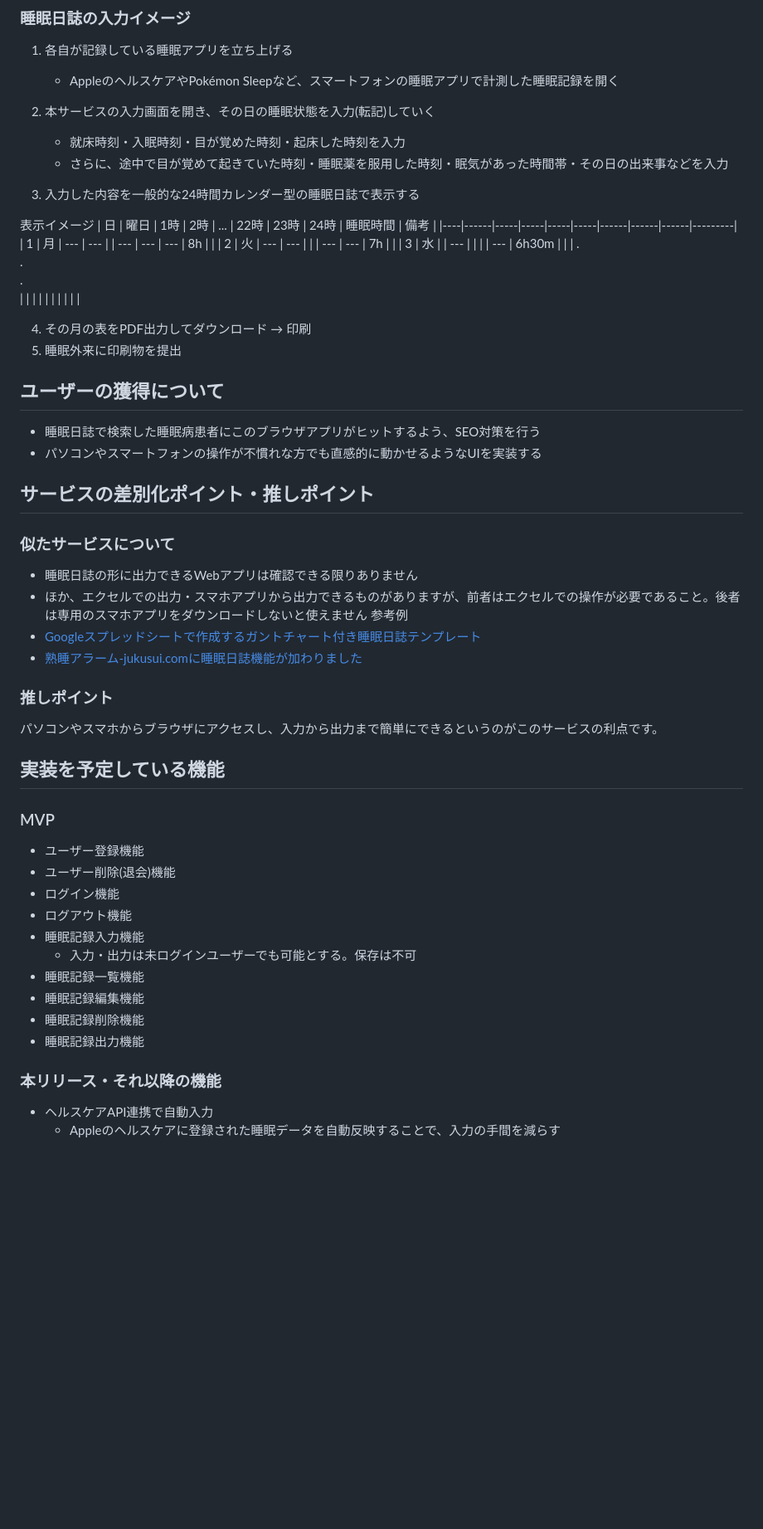
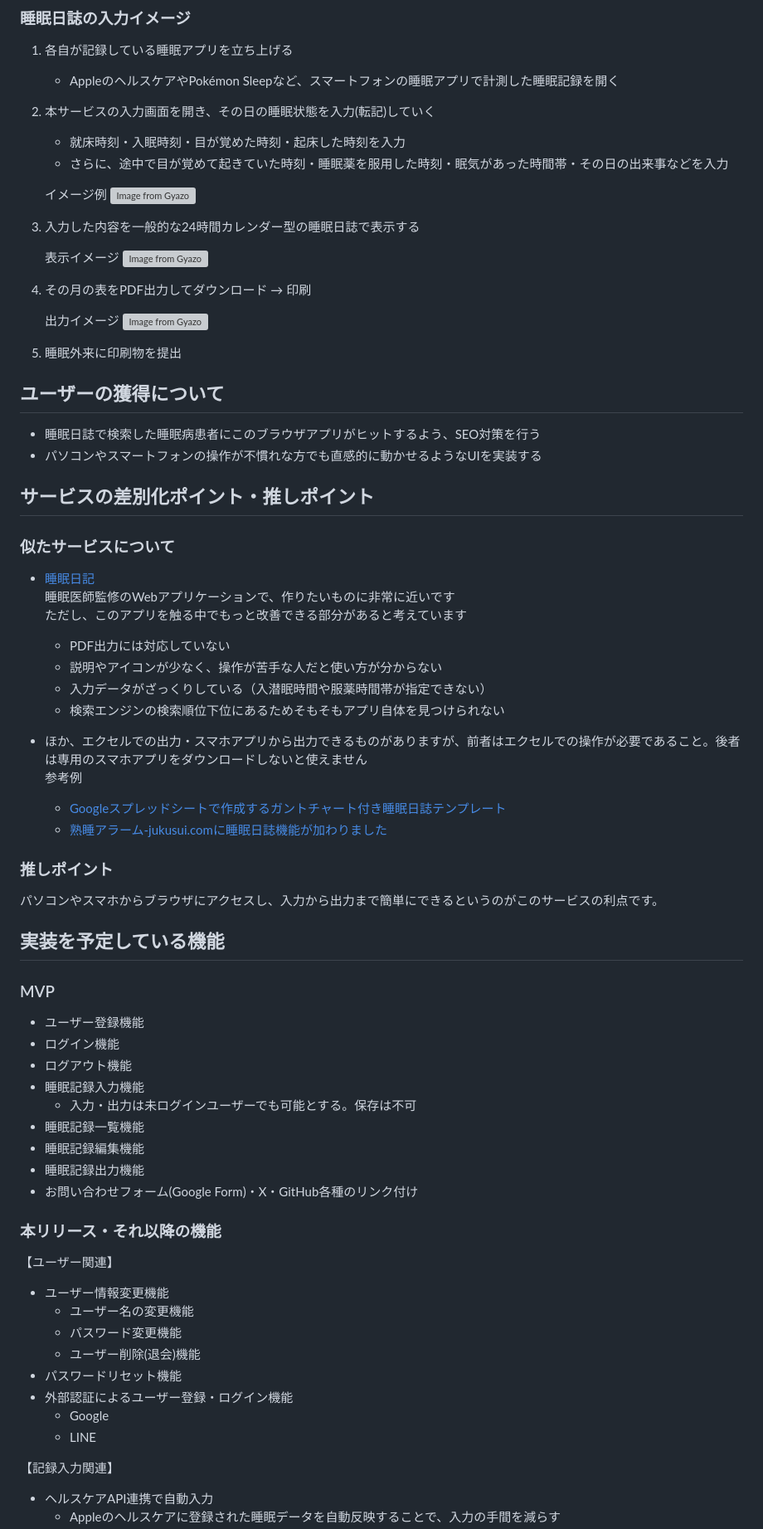
Before and after one commit to m-porun/SleepLogger, a Markdown page: README.md, the part around one of its changes. Shown at 83% size. Drawn GitHub-style; blank space fills up the shorter version; grey boxes are pictures that could not be loaded.

Commit message:
[FIX]READMEの内容を修正

```diff
--- a/README.md
+++ b/README.md
@@ -41,17 +41,19 @@
     - 就床時刻・入眠時刻・目が覚めた時刻・起床した時刻を入力
     - さらに、途中で目が覚めて起きていた時刻・睡眠薬を服用した時刻・眠気があった時間帯・その日の出来事などを入力
 
+    イメージ例
+    [![Image from Gyazo](https://i.gyazo.com/089dc8eae9ef70ecdc26fc15aeaa5557.png)](https://gyazo.com/089dc8eae9ef70ecdc26fc15aeaa5557)
+
 3. 入力した内容を一般的な24時間カレンダー型の睡眠日誌で表示する
 
-表示イメージ
-| 日 | 曜日 | 1時 | 2時 | ... | 22時 | 23時 | 24時 | 睡眠時間 | 備考 |
-|----|------|-----|-----|-----|-----|------|------|------|---------|
-|  1  |   月   | --- | --- |   | --- | --- | --- |   8h   |         |
-|  2  |   火   | --- | --- |   |     | --- | --- |   7h   |         |
-|  3  |   水   |      | --- |   |     |     | --- |   6h30m   |         |
-|  .<br>.<br>.<br>  |      |      |     |   |     |     |     |      |         |
+    表示イメージ
+    [![Image from Gyazo](https://i.gyazo.com/0938cd4083a8266903b3107020eaf499.jpg)](https://gyazo.com/0938cd4083a8266903b3107020eaf499)
 
 4. その月の表をPDF出力してダウンロード → 印刷
+
+    出力イメージ
+    [![Image from Gyazo](https://i.gyazo.com/b4adf5a4b471e6d56bf911fef491716e.png)](https://gyazo.com/b4adf5a4b471e6d56bf911fef491716e)
+
 5. 睡眠外来に印刷物を提出
 
 ## ユーザーの獲得について
@@ -60,11 +62,18 @@
 
 ## サービスの差別化ポイント・推しポイント
 ### 似たサービスについて
-- 睡眠日誌の形に出力できるWebアプリは確認できる限りありません
+- [睡眠日記](https://sleepdiary.nerim.info/)
+    睡眠医師監修のWebアプリケーションで、作りたいものに非常に近いです
+    ただし、このアプリを触る中でもっと改善できる部分があると考えています
+    - PDF出力には対応していない
+    - 説明やアイコンが少なく、操作が苦手な人だと使い方が分からない
+    - 入力データがざっくりしている（入潜眠時間や服薬時間帯が指定できない）
+    - 検索エンジンの検索順位下位にあるためそもそもアプリ自体を見つけられない
+
 - ほか、エクセルでの出力・スマホアプリから出力できるものがありますが、前者はエクセルでの操作が必要であること。後者は専用のスマホアプリをダウンロードしないと使えません
 参考例
-- [Googleスプレッドシートで作成するガントチャート付き睡眠日誌テンプレート](https://note.com/spiq/n/n4ffb5e983356)
-- [熟睡アラーム-jukusui.comに睡眠日誌機能が加わりました](https://jukusui.com/topic/177)
+    - [Googleスプレッドシートで作成するガントチャート付き睡眠日誌テンプレート](https://note.com/spiq/n/n4ffb5e983356)
+    - [熟睡アラーム-jukusui.comに睡眠日誌機能が加わりました](https://jukusui.com/topic/177)
 
 ### 推しポイント
 パソコンやスマホからブラウザにアクセスし、入力から出力まで簡単にできるというのがこのサービスの利点です。
@@ -73,17 +82,29 @@
 ### MVP
 
 - ユーザー登録機能
-- ユーザー削除(退会)機能
 - ログイン機能
 - ログアウト機能
 - 睡眠記録入力機能
     - 入力・出力は未ログインユーザーでも可能とする。保存は不可
 - 睡眠記録一覧機能
 - 睡眠記録編集機能
-- 睡眠記録削除機能
 - 睡眠記録出力機能
+- お問い合わせフォーム(Google Form)・X・GitHub各種のリンク付け
 
 ### 本リリース・それ以降の機能
 
+【ユーザー関連】
+
+- ユーザー情報変更機能
+    - ユーザー名の変更機能
+    - パスワード変更機能
+    - ユーザー削除(退会)機能
+- パスワードリセット機能
+- 外部認証によるユーザー登録・ログイン機能
+    - Google
+    - LINE
+
+【記録入力関連】
+
 - ヘルスケアAPI連携で自動入力
     - Appleのヘルスケアに登録された睡眠データを自動反映することで、入力の手間を減らす
```
Also changed, not shown: other parts of README.md (+22 -3 lines).
